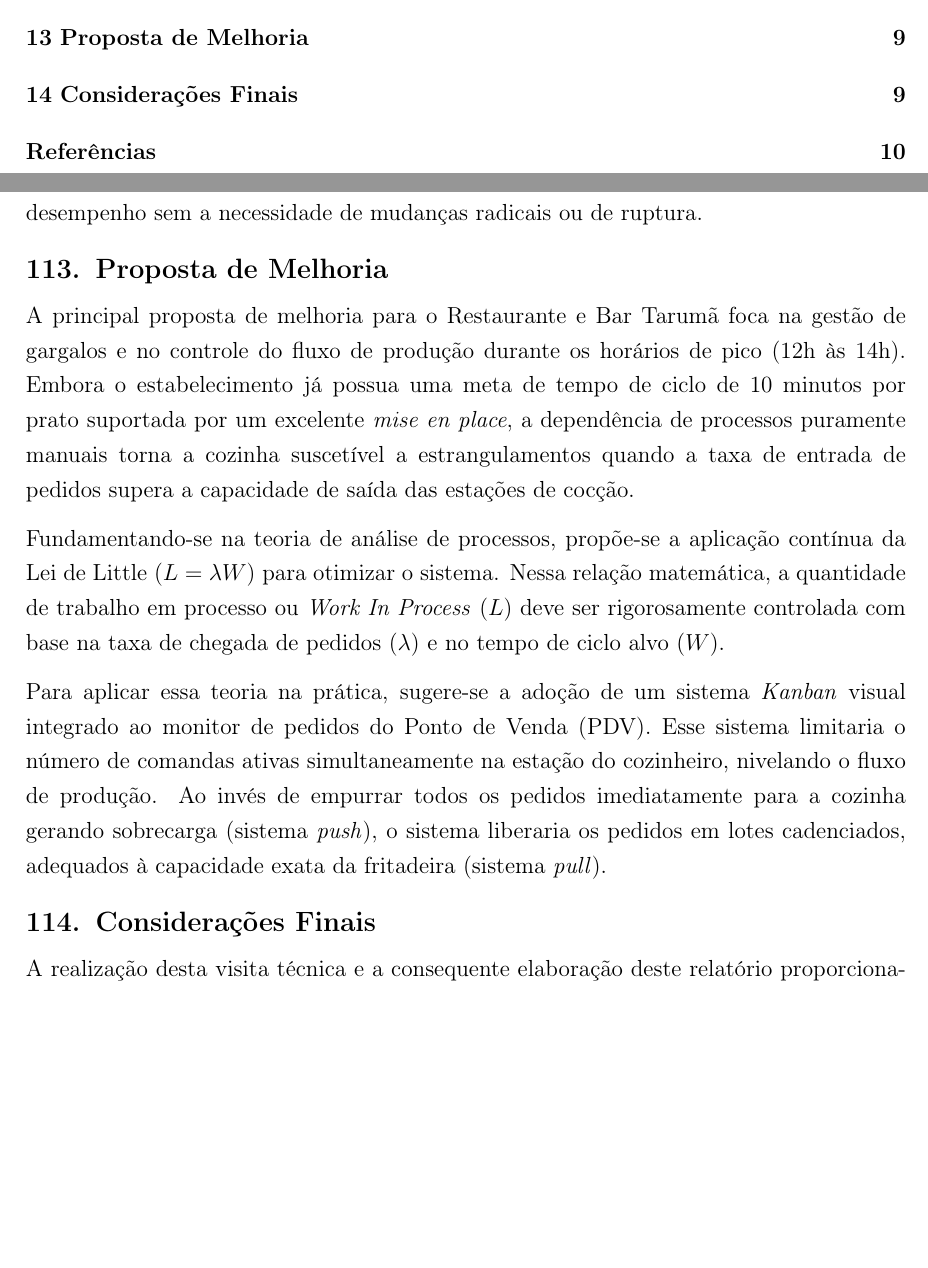
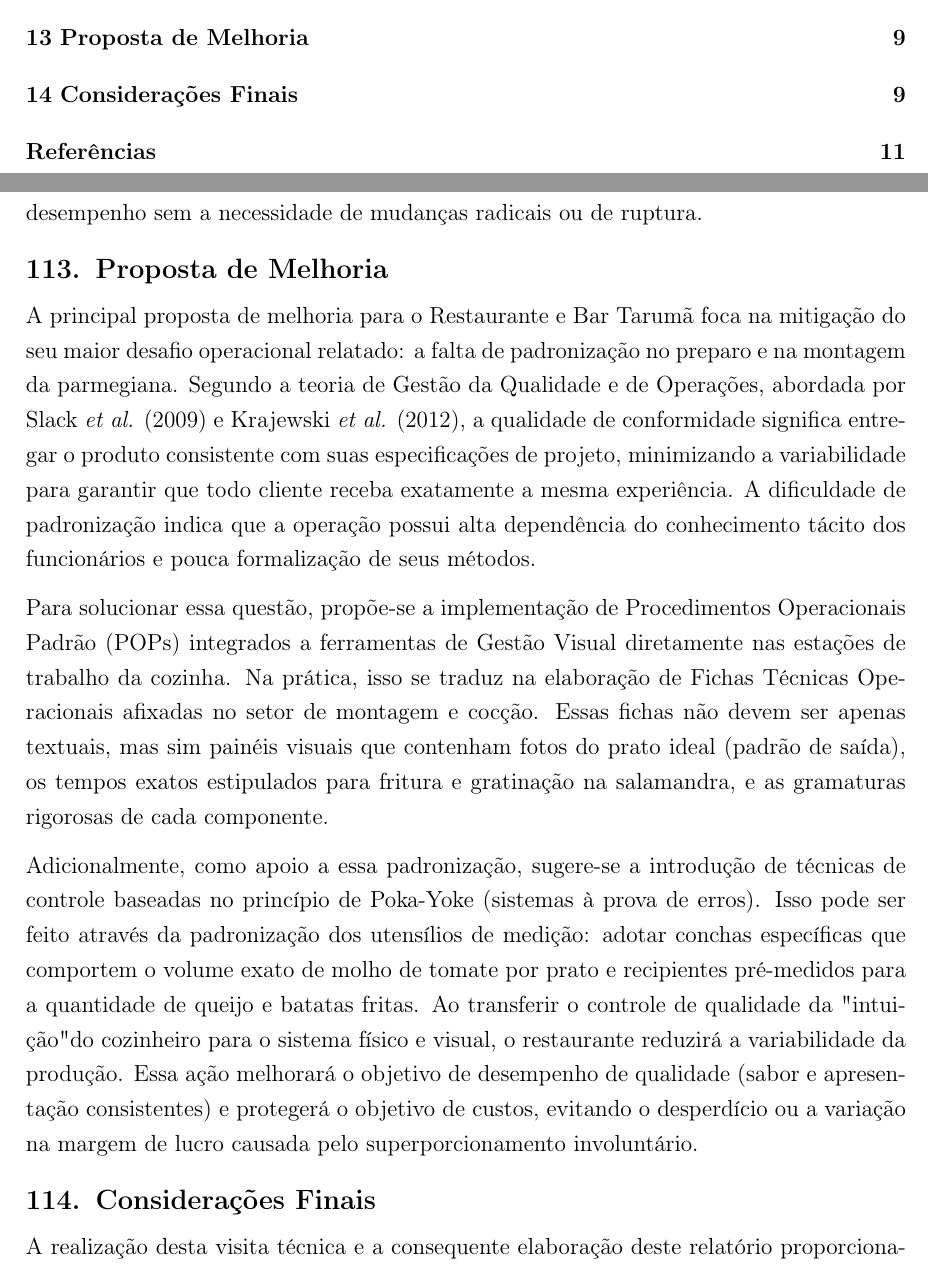
Before and after one commit to TiagoUNB/ProjetoFinalGPEQ, a LaTeX document (DocumentoProjeto.tex): two parts of pages 2 and 10 of 11 before the commit and two parts of pages 2 and 10 of 12 after it, joined at a grey line, cut so that both start at the same text, the shorter picture padded with empty space. Compiled offline with pdfLaTeX.

Commit message:
update proposta de melhoria

```diff
--- a/DocumentoProjeto.tex
+++ b/DocumentoProjeto.tex
@@ -279,11 +279,11 @@ Por fim, a gestão do melhoramento exige organização e vinculação à estrat
 % ============================================================
 \section{Proposta de Melhoria}
 
-A principal proposta de melhoria para o Restaurante e Bar Tarumã foca na gestão de gargalos e no controle do fluxo de produção durante os horários de pico (12h às 14h). Embora o estabelecimento já possua uma meta de tempo de ciclo de 10 minutos por prato suportada por um excelente \textit{mise en place}, a dependência de processos puramente manuais torna a cozinha suscetível a estrangulamentos quando a taxa de entrada de pedidos supera a capacidade de saída das estações de cocção.
+A principal proposta de melhoria para o Restaurante e Bar Tarumã foca na mitigação do seu maior desafio operacional relatado: a falta de padronização no preparo e na montagem da parmegiana. Segundo a teoria de Gestão da Qualidade e de Operações, abordada por Slack \textit{et al.} (2009) e Krajewski \textit{et al.} (2012), a qualidade de conformidade significa entregar o produto consistente com suas especificações de projeto, minimizando a variabilidade para garantir que todo cliente receba exatamente a mesma experiência. A dificuldade de padronização indica que a operação possui alta dependência do conhecimento tácito dos funcionários e pouca formalização de seus métodos.
 
-Fundamentando-se na teoria de análise de processos, propõe-se a aplicação contínua da Lei de Little ($L = \lambda W$) para otimizar o sistema. Nessa relação matemática, a quantidade de trabalho em processo ou \textit{Work In Process} ($L$) deve ser rigorosamente controlada com base na taxa de chegada de pedidos ($\lambda$) e no tempo de ciclo alvo ($W$).
+Para solucionar essa questão, propõe-se a implementação de Procedimentos Operacionais Padrão (POPs) integrados a ferramentas de Gestão Visual diretamente nas estações de trabalho da cozinha. Na prática, isso se traduz na elaboração de Fichas Técnicas Operacionais afixadas no setor de montagem e cocção. Essas fichas não devem ser apenas textuais, mas sim painéis visuais que contenham fotos do prato ideal (padrão de saída), os tempos exatos estipulados para fritura e gratinação na salamandra, e as gramaturas rigorosas de cada componente.
 
-Para aplicar essa teoria na prática, sugere-se a adoção de um sistema \textit{Kanban} visual integrado ao monitor de pedidos do Ponto de Venda (PDV). Esse sistema limitaria o número de comandas ativas simultaneamente na estação do cozinheiro, nivelando o fluxo de produção. Ao invés de empurrar todos os pedidos imediatamente para a cozinha gerando sobrecarga (sistema \textit{push}), o sistema liberaria os pedidos em lotes cadenciados, adequados à capacidade exata da fritadeira (sistema \textit{pull}).
+Adicionalmente, como apoio a essa padronização, sugere-se a introdução de técnicas de controle baseadas no princípio de Poka-Yoke (sistemas à prova de erros). Isso pode ser feito através da padronização dos utensílios de medição: adotar conchas específicas que comportem o volume exato de molho de tomate por prato e recipientes pré-medidos para a quantidade de queijo e batatas fritas. Ao transferir o controle de qualidade da "intuição" do cozinheiro para o sistema físico e visual, o restaurante reduzirá a variabilidade da produção. Essa ação melhorará o objetivo de desempenho de qualidade (sabor e apresentação consistentes) e protegerá o objetivo de custos, evitando o desperdício ou a variação na margem de lucro causada pelo superporcionamento involuntário.
 
 
 % ============================================================
```
